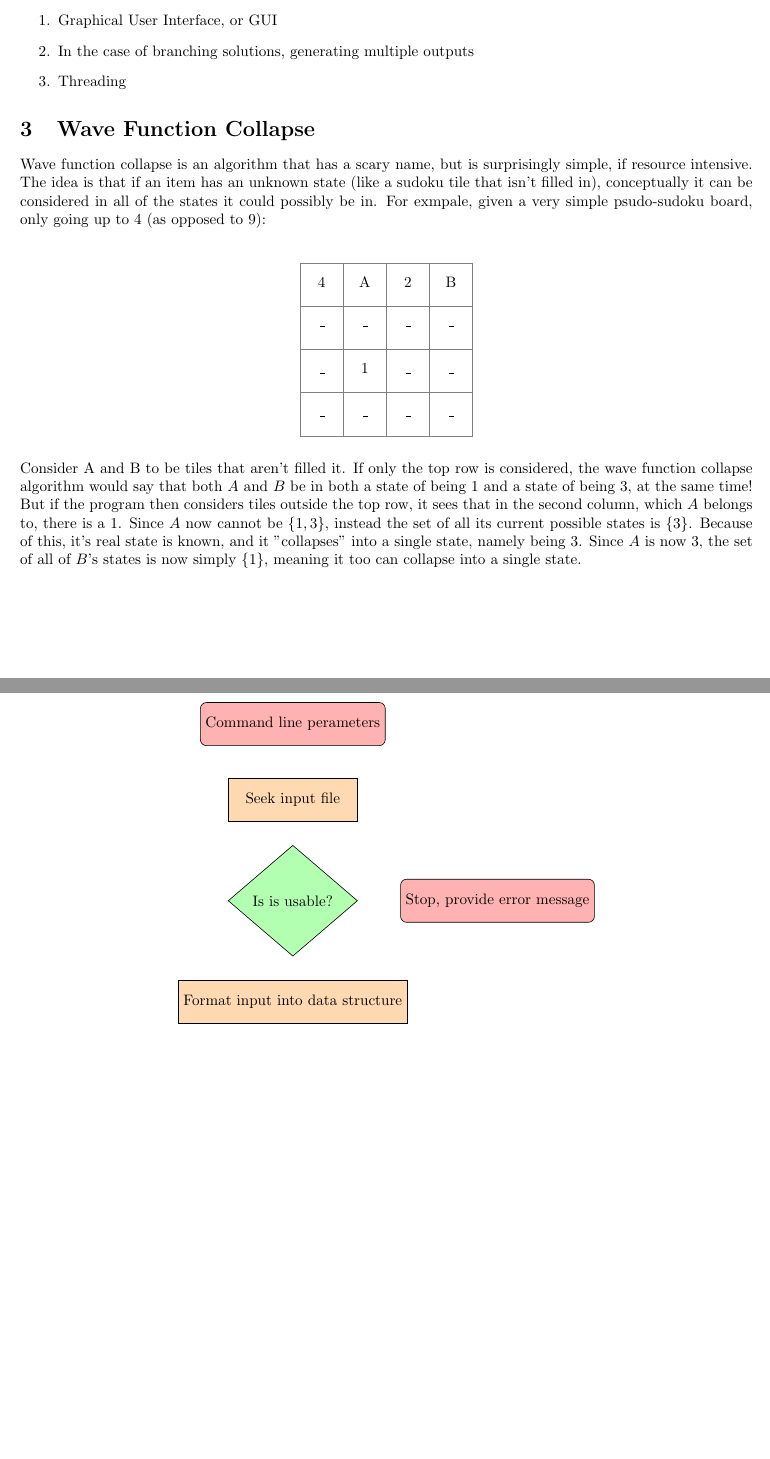
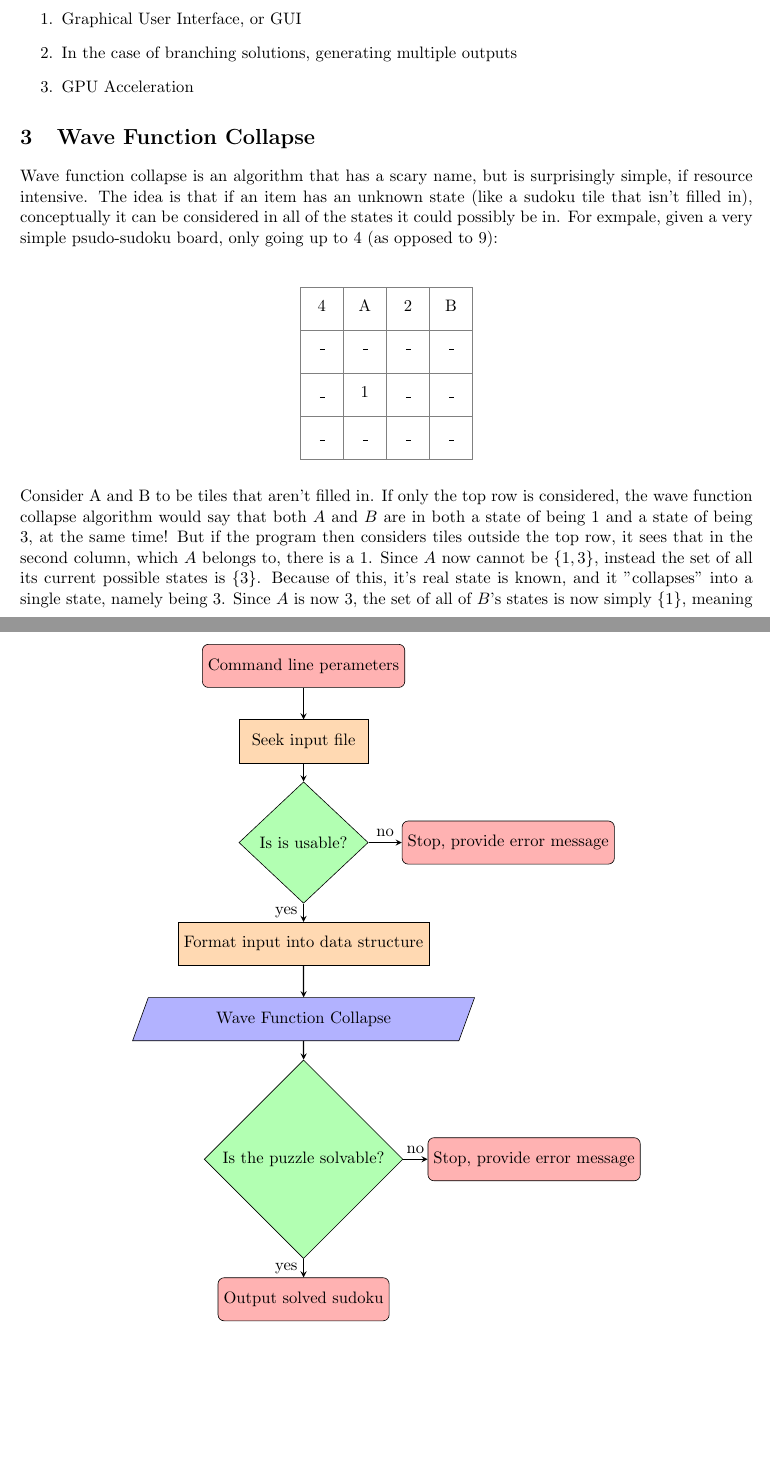
Before and after one commit to Gerrit15/sudoku_solve, a LaTeX document (technical.tex): two parts of pages 1 and 2 of 2, joined at a grey line, cut so that both start at the same text, the shorter picture padded with empty space. Compiled offline with pdfLaTeX.

Commit message:
flowcharts!

```diff
--- a/technical.tex
+++ b/technical.tex
@@ -1,4 +1,4 @@
-\documentclass[13pt]{article}
+\documentclass[11pt]{article}
 \usepackage{geometry}
  \geometry{
  a4paper,
@@ -29,7 +29,7 @@ line application developed mainly in the Rust language.
 \begin{enumerate}
   \item Graphical User Interface, or GUI
   \item In the case of branching solutions, generating multiple outputs
-  \item Threading
+  \item GPU Acceleration
 \end{enumerate}
 \section{Wave Function Collapse}
 Wave function collapse is an algorithm that has a scary name, but
@@ -47,8 +47,8 @@ For exmpale, given a very simple psudo-sudoku board, only going up to 4 (as oppo
 \_ & \_ & \_ & \_\\};
 \end{tikzpicture}
 \end{center}
-Consider A and B to be tiles that aren't filled it. If only the top row is considered, the wave
-function collapse algorithm would say that both $A$ and $B$ be in both a state of being 1
+Consider A and B to be tiles that aren't filled in. If only the top row is considered, the wave
+function collapse algorithm would say that both $A$ and $B$ are in both a state of being 1
 and a state of being 3, at the same time! But if the program then considers tiles outside the top row,
 it sees that in the second column, which $A$ belongs to, there is a 1. Since $A$ now cannot be $\{1, 3\}$,
 instead the set of all its current possible states is $\{3\}$. Because of this, it's real state is known, and it
@@ -77,6 +77,19 @@ strucutres, however useful functional features such as closures are encouraged.
   \node (dec1) [decision, below of=pro1, yshift=-0.6cm] {Is is usable?};
   \node (stop) [startstop, right of=dec1, xshift=3cm] {Stop, provide error message};
   \node (pro2) [process, below of=dec1, yshift=-0.6cm] {Format input into data structure};
+  \node (wfc) [io, below of=pro2] {Wave Function Collapse};
+  \node (dec2) [decision, below of=wfc, yshift=-1.5cm] {Is the puzzle solvable?};
+  \node (error) [startstop, right of=dec2, xshift=3.6cm] {Stop, provide error message};
+  \node (out) [startstop, below of=dec2, yshift=-1.5cm] {Output solved sudoku};
+
+  \draw [arrow] (start) -- (pro1);
+  \draw [arrow] (pro1) -- (dec1);
+  \draw [arrow] (dec1) -- node[anchor=south] {no} (stop);
+  \draw [arrow] (dec1) -- node[anchor=east] {yes} (pro2);
+  \draw [arrow] (pro2) -- (wfc);
+  \draw [arrow] (wfc) -- (dec2);
+  \draw [arrow] (dec2) -- node[anchor=south] {no} (error);
+  \draw [arrow] (dec2) -- node[anchor=east] {yes} (out);
 \end{tikzpicture}
 \end{center}
 \end{document}
```
Also changed, not shown: technical.pdf.
